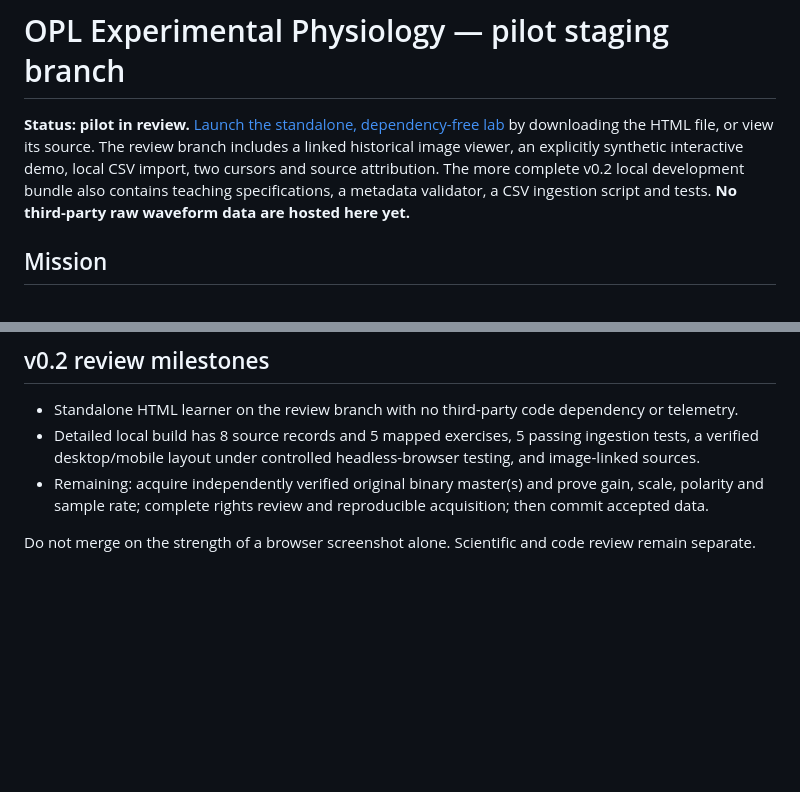
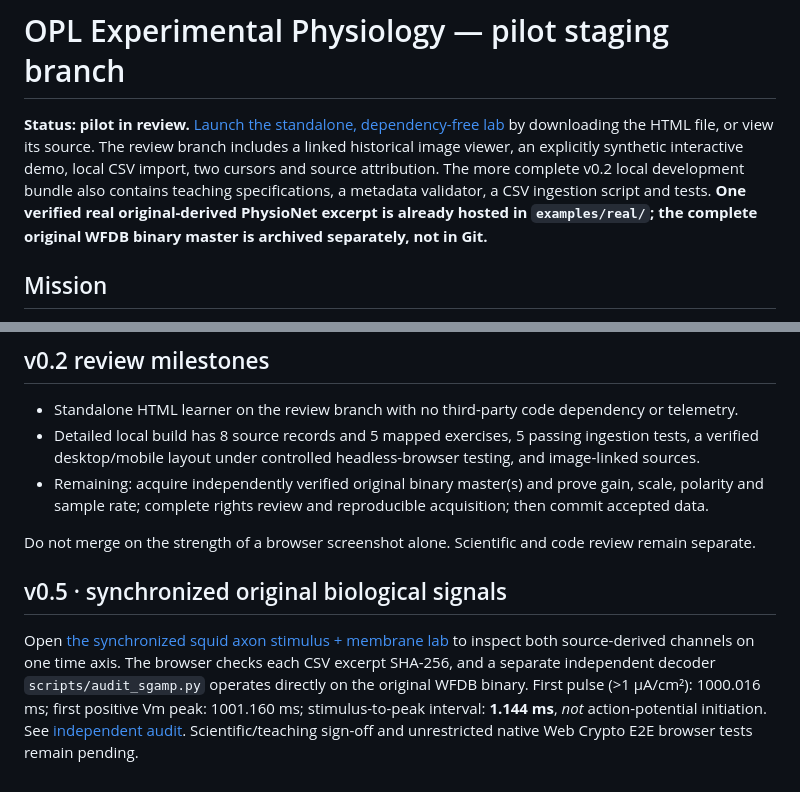
Before and after one commit to drdeepaksatheesh/OPL, a Markdown page: modules/experimental-physiology/README.md, 2 parts joined by grey strips. GitHub-like rendering; blank space fills up the shorter version.

Commit message:
docs: update module status after independent SGAMP audit

```diff
--- a/modules/experimental-physiology/README.md
+++ b/modules/experimental-physiology/README.md
@@ -1,6 +1,6 @@
 # OPL Experimental Physiology — pilot staging branch
 
-**Status: pilot in review.** [Launch the standalone, dependency-free lab](lab.html) by downloading the HTML file, or view its source. The review branch includes a linked historical image viewer, an explicitly synthetic interactive demo, local CSV import, two cursors and source attribution. The more complete v0.2 local development bundle also contains teaching specifications, a metadata validator, a CSV ingestion script and tests. **No third-party raw waveform data are hosted here yet.**
+**Status: pilot in review.** [Launch the standalone, dependency-free lab](lab.html) by downloading the HTML file, or view its source. The review branch includes a linked historical image viewer, an explicitly synthetic interactive demo, local CSV import, two cursors and source attribution. The more complete v0.2 local development bundle also contains teaching specifications, a metadata validator, a CSV ingestion script and tests. **One verified real original-derived PhysioNet excerpt is already hosted in `examples/real/`; the complete original WFDB binary master is archived separately, not in Git.**
 
 ## Mission
 
@@ -46,3 +46,7 @@ Open [the browser lab](lab.html). Choose one of the frog-heart scans (2013, 2017
 - Remaining: acquire independently verified original binary master(s) and prove gain, scale, polarity and sample rate; complete rights review and reproducible acquisition; then commit accepted data.
 
 Do not merge on the strength of a browser screenshot alone. Scientific and code review remain separate.
+
+## v0.5 · synchronized original biological signals
+
+Open [the synchronized squid axon stimulus + membrane lab](web/synchronized.html) to inspect both source-derived channels on one time axis. The browser checks each CSV excerpt SHA-256, and a separate independent decoder `scripts/audit_sgamp.py` operates directly on the original WFDB binary. First pulse (>1 µA/cm²): 1000.016 ms; first positive Vm peak: 1001.160 ms; stimulus-to-peak interval: **1.144 ms**, *not* action-potential initiation. See [independent audit](docs/SGAMP_INDEPENDENT_AUDIT_v0.5.md). Scientific/teaching sign-off and unrestricted native Web Crypto E2E browser tests remain pending.
```
